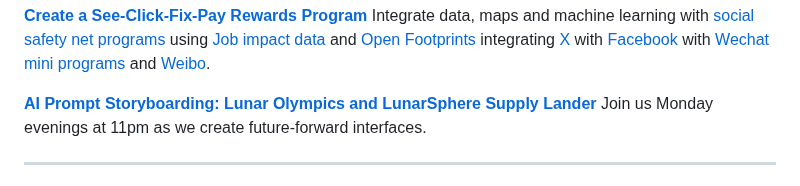
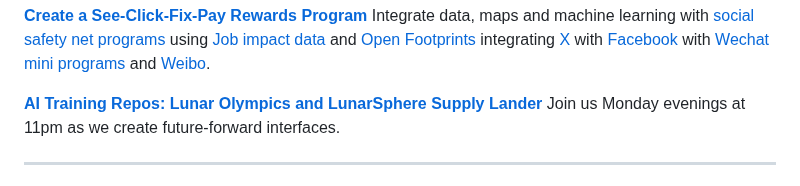
Before and after one commit to sahilmalhotra0510/io, a Markdown page: active.md, the part around the change. GitHub-like rendering.

Commit message:
Training Repos

```diff
--- a/active.md
+++ b/active.md
@@ -90,7 +90,7 @@ Integrate with [CensusReporter.com](https://CensusReporter.com) and [Microsoft P
 Integrate data, maps and machine learning with [social safety net programs](https://www.codeforamerica.org/features/bringing-social-safety-net-benefits-online/) using
 [Job impact data](/localsite/info/#indicators=VADD,JOBS) and [Open Footprints](/OpenFootprint/) integrating [X](https://x.com) with [Facebook](https://facebook.com/) with [Wechat mini programs](https://sekkeidigitalgroup.com/wechat-mini-program/) and [Weibo](Weibo).
 
-**[AI Prompt Storyboarding: Lunar Olympics and LunarSphere Supply Lander](/replicate/)**
+**[AI Training Repos: Lunar Olympics and LunarSphere Supply Lander](/replicate/)**
 Join us Monday evenings at 11pm as we create future-forward interfaces.
 
 <!-- [ML - NAICS Imputation Using Machine Learning](https://github.com/ModelEarth/machine-learning) - Honglin-->
```
